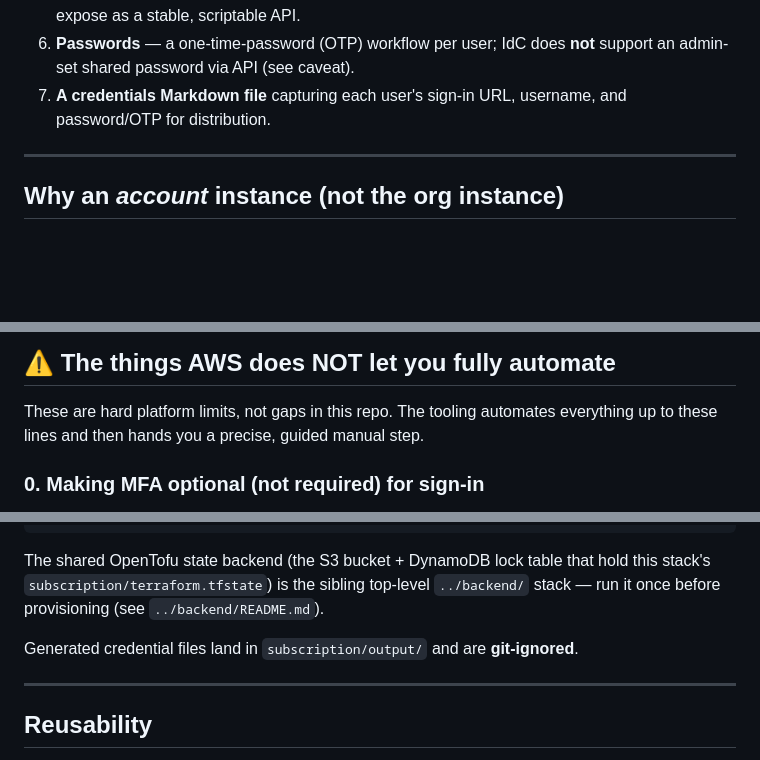
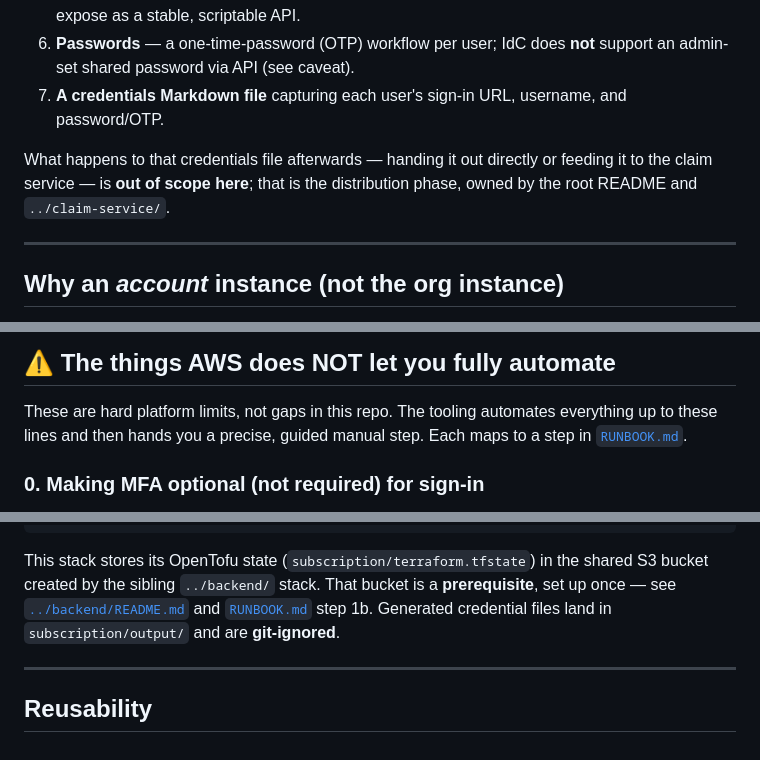
Before and after one commit to NikkiSatmaka/kiro-provisioning-iac, a Markdown page: subscription/README.md, 3 parts joined by grey strips. Rendered like a GitHub page; blank space fills up the shorter version.

````diff
--- a/subscription/README.md
+++ b/subscription/README.md
@@ -27,7 +34,11 @@ For a given account, region, and a requested count `N`:
 6. **Passwords** — a one-time-password (OTP) workflow per user; IdC does **not**
    support an admin-set shared password via API (see caveat).
 7. **A credentials Markdown file** capturing each user's sign-in URL, username,
-   and password/OTP for distribution.
+   and password/OTP.
+
+What happens to that credentials file afterwards — handing it out directly or
+feeding it to the claim service — is **out of scope here**; that is the
+distribution phase, owned by the root README and `../claim-service/`.
 
 ---
 
@@ -71,6 +82,7 @@ Sources (rephrased for compliance with licensing restrictions):
 
 These are hard platform limits, not gaps in this repo. The tooling automates
 everything up to these lines and then hands you a precise, guided manual step.
+Each maps to a step in [`RUNBOOK.md`](./RUNBOOK.md).
 
 ### 0. Making MFA optional (not required) for sign-in
 
@@ -158,11 +170,11 @@ subscription/
     └── credentials.template.md            ← shape of the generated MD
 ```
 
-The shared OpenTofu state backend (the S3 bucket + DynamoDB lock table that hold
-this stack's `subscription/terraform.tfstate`) is the sibling top-level
-`../backend/` stack — run it once before provisioning (see `../backend/README.md`).
-
-Generated credential files land in `subscription/output/` and are **git-ignored**.
+This stack stores its OpenTofu state (`subscription/terraform.tfstate`) in the
+shared S3 bucket created by the sibling `../backend/` stack. That bucket is a
+**prerequisite**, set up once — see [`../backend/README.md`](../backend/README.md)
+and [`RUNBOOK.md`](./RUNBOOK.md) step 1b. Generated credential files land in
+`subscription/output/` and are **git-ignored**.
 
 ---
 
````
Also changed, not shown: other parts of subscription/README.md (+21 -53 lines), subscription/RUNBOOK.md (+24 -37 lines).
